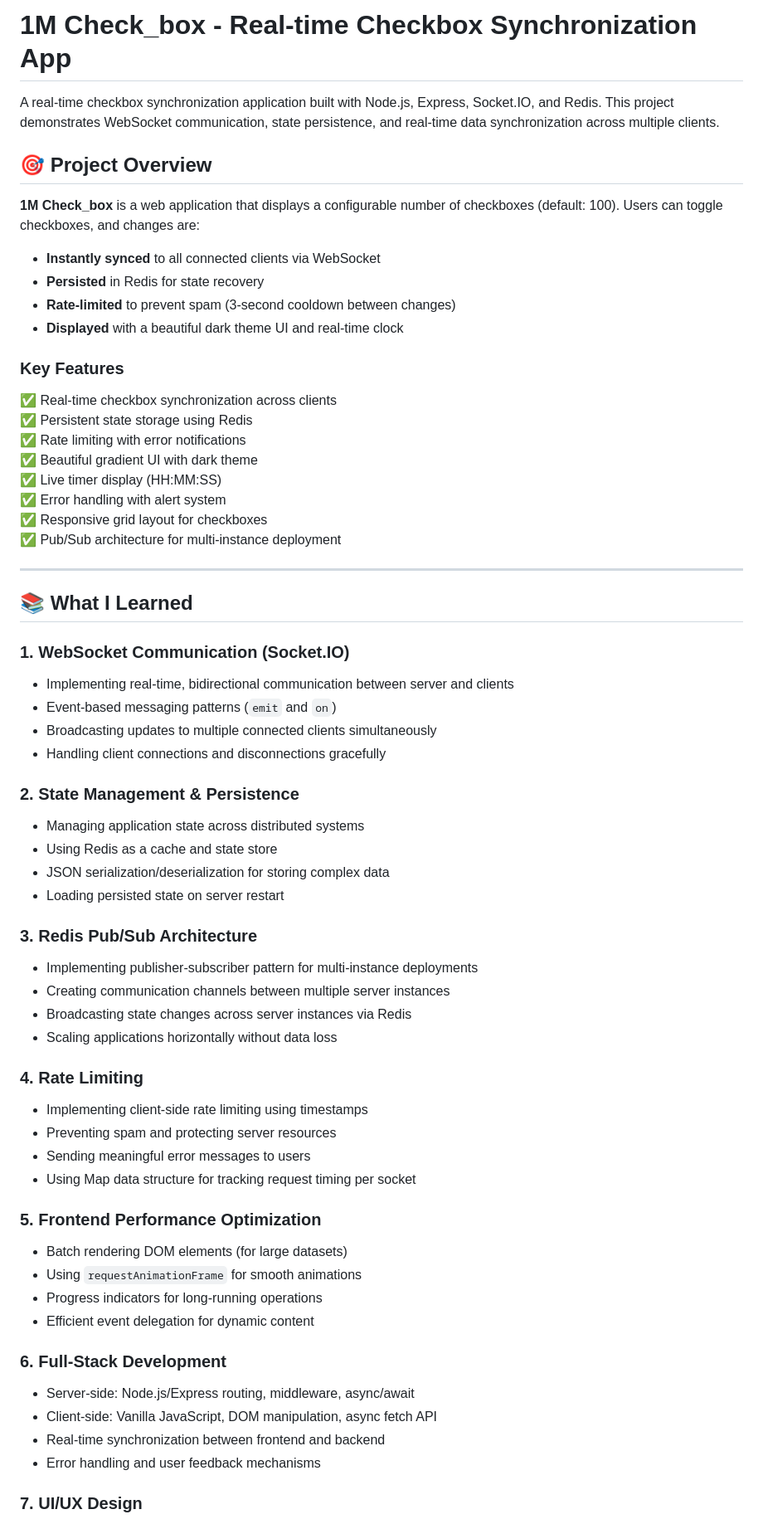
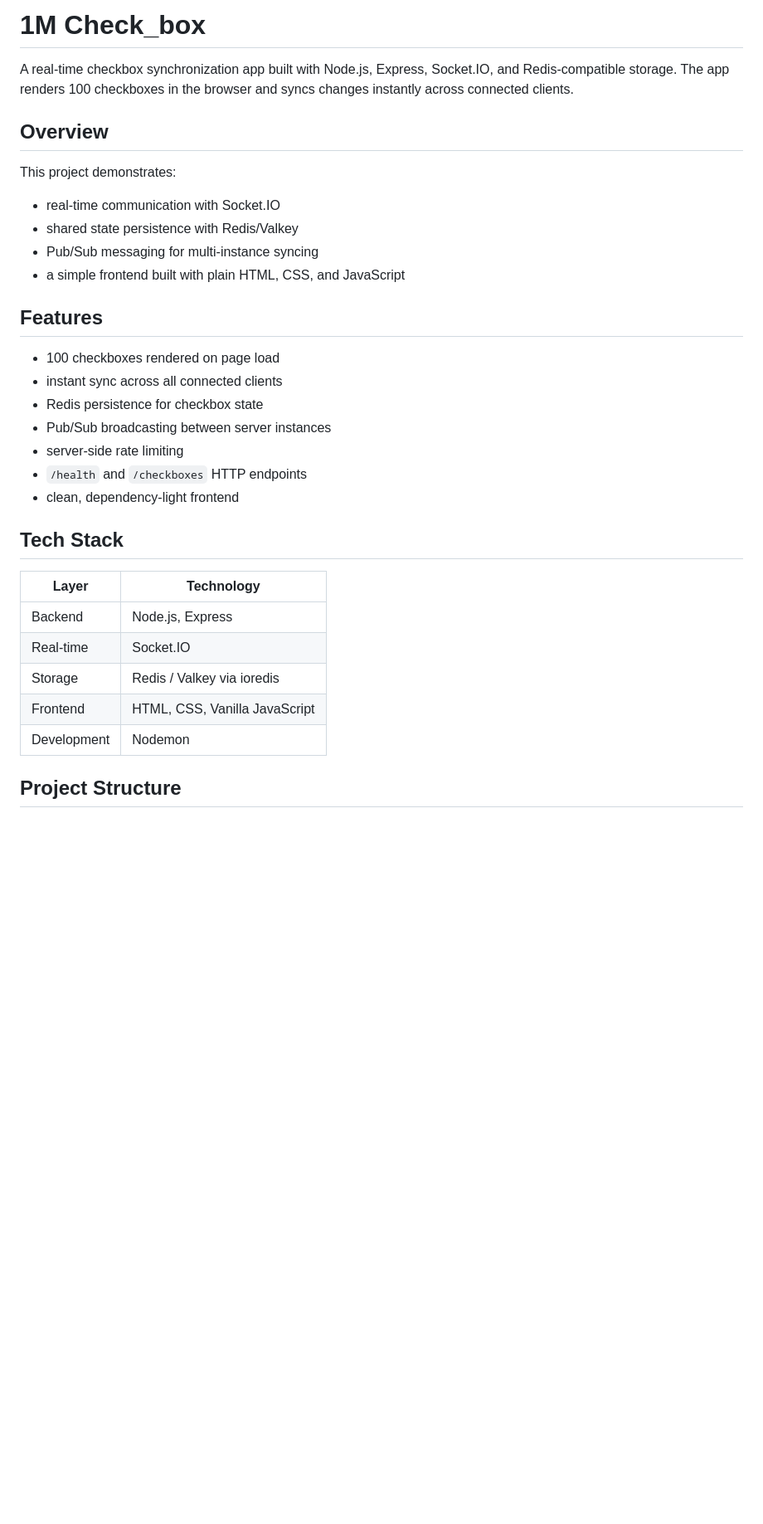
Before and after one commit to lalit999999/1M-Check_box, a Markdown page: README.md, the part around one of its changes. Shown at 83% size. Rendered like a GitHub page; blank space fills up the shorter version.

Commit message:
refactor: Update README for clarity and structure, enhance feature descriptions

```diff
--- a/README.md
+++ b/README.md
@@ -1,72 +1,35 @@
-# 1M Check_box - Real-time Checkbox Synchronization App
+# 1M Check_box
 
-A real-time checkbox synchronization application built with Node.js, Express, Socket.IO, and Redis. This project demonstrates WebSocket communication, state persistence, and real-time data synchronization across multiple clients.
+A real-time checkbox synchronization app built with Node.js, Express, Socket.IO, and Redis-compatible storage. The app renders 100 checkboxes in the browser and syncs changes instantly across connected clients.
 
-## 🎯 Project Overview
+## Overview
 
-**1M Check_box** is a web application that displays a configurable number of checkboxes (default: 100). Users can toggle checkboxes, and changes are:
+This project demonstrates:
 
-- **Instantly synced** to all connected clients via WebSocket
-- **Persisted** in Redis for state recovery
-- **Rate-limited** to prevent spam (3-second cooldown between changes)
-- **Displayed** with a beautiful dark theme UI and real-time clock
+- real-time communication with Socket.IO
+- shared state persistence with Redis/Valkey
+- Pub/Sub messaging for multi-instance syncing
+- a simple frontend built with plain HTML, CSS, and JavaScript
 
-### Key Features
+## Features
 
-✅ Real-time checkbox synchronization across clients
-✅ Persistent state storage using Redis
-✅ Rate limiting with error notifications
-✅ Beautiful gradient UI with dark theme
-✅ Live timer display (HH:MM:SS)
-✅ Error handling with alert system
-✅ Responsive grid layout for checkboxes
-✅ Pub/Sub architecture for multi-instance deployment
+- 100 checkboxes rendered on page load
+- instant sync across all connected clients
+- Redis persistence for checkbox state
+- Pub/Sub broadcasting between server instances
+- server-side rate limiting
+- `/health` and `/checkboxes` HTTP endpoints
+- clean, dependency-light frontend
 
----
+## Tech Stack
 
-## 📚 What I Learned
+| Layer       | Technology                    |
+| ----------- | ----------------------------- |
+| Backend     | Node.js, Express              |
+| Real-time   | Socket.IO                     |
+| Storage     | Redis / Valkey via ioredis    |
+| Frontend    | HTML, CSS, Vanilla JavaScript |
+| Development | Nodemon                       |
 
-### 1. **WebSocket Communication (Socket.IO)**
+## Project Structure
 
-- Implementing real-time, bidirectional communication between server and clients
-- Event-based messaging patterns (`emit` and `on`)
-- Broadcasting updates to multiple connected clients simultaneously
-- Handling client connections and disconnections gracefully
-
-### 2. **State Management & Persistence**
-
-- Managing application state across distributed systems
-- Using Redis as a cache and state store
-- JSON serialization/deserialization for storing complex data
-- Loading persisted state on server restart
-
-### 3. **Redis Pub/Sub Architecture**
-
-- Implementing publisher-subscriber pattern for multi-instance deployments
-- Creating communication channels between multiple server instances
-- Broadcasting state changes across server instances via Redis
-- Scaling applications horizontally without data loss
-
-### 4. **Rate Limiting**
-
-- Implementing client-side rate limiting using timestamps
-- Preventing spam and protecting server resources
-- Sending meaningful error messages to users
-- Using Map data structure for tracking request timing per socket
-
-### 5. **Frontend Performance Optimization**
-
-- Batch rendering DOM elements (for large datasets)
-- Using `requestAnimationFrame` for smooth animations
-- Progress indicators for long-running operations
-- Efficient event delegation for dynamic content
-
-### 6. **Full-Stack Development**
-
-- Server-side: Node.js/Express routing, middleware, async/await
-- Client-side: Vanilla JavaScript, DOM manipulation, async fetch API
-- Real-time synchronization between frontend and backend
-- Error handling and user feedback mechanisms
-
-### 7. **UI/UX Design**
-
```
Also changed, not shown: other parts of README.md (+110 -251 lines).
